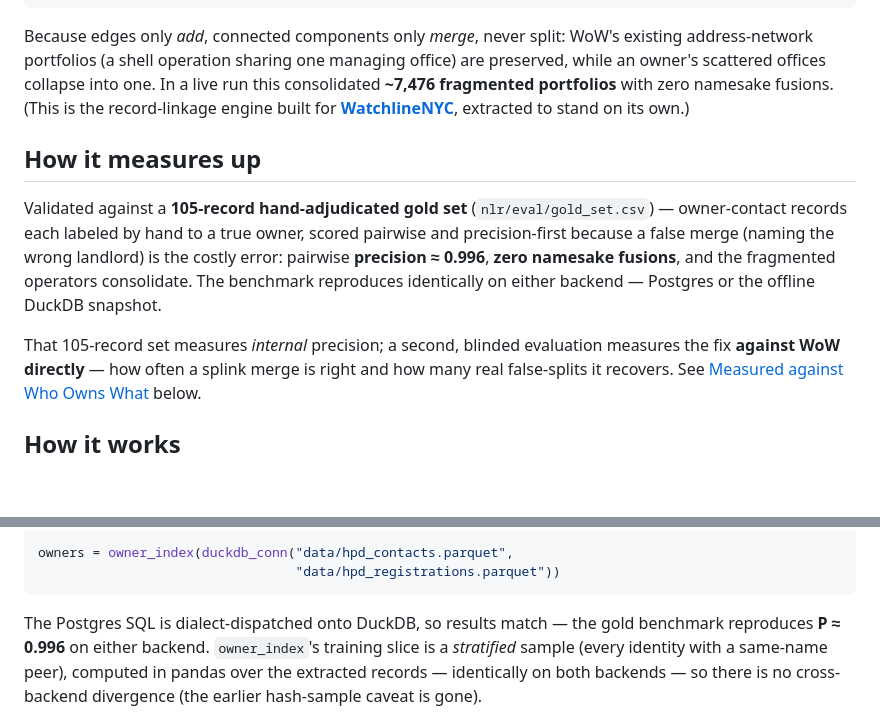
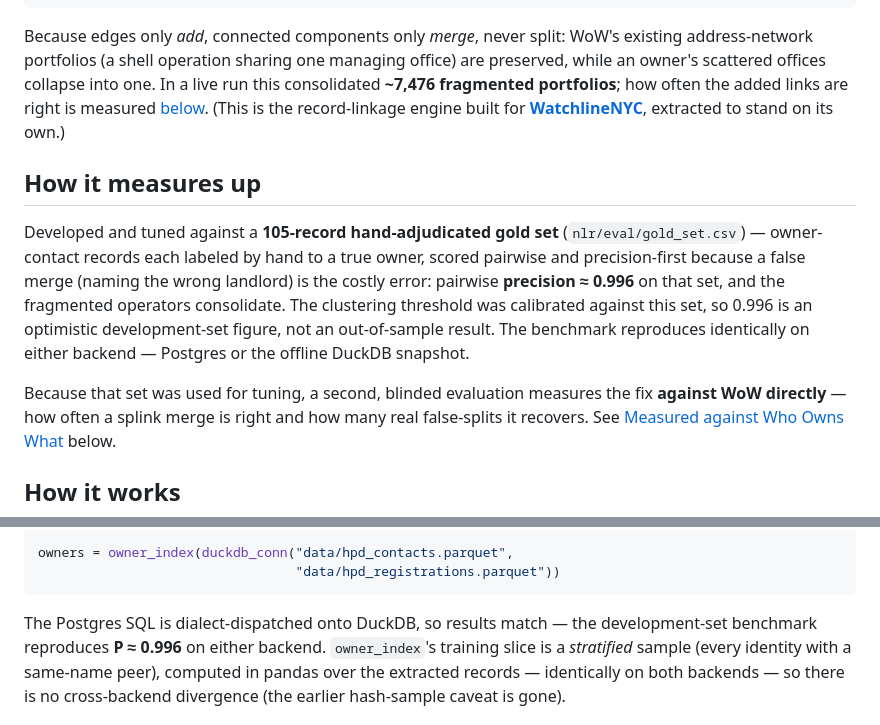
Before and after one commit to bobflagg/nyc-landlord-resolution, a Markdown page: README.md, 2 parts joined by grey strips. GitHub-like rendering; blank space fills up the shorter version.

Commit message:
docs: qualify the 0.996 development-set figure in the README
Say the 105-record gold set was used for development and threshold calibration, so 0.996 is an
optimistic development-set figure rather than an out-of-sample result; drop "zero namesake fusions"
(unsupported: that check counted different-surname clusters, and the blind sample found exact-name
pairs that were different owners); label the reproducibility statement as the development-set
benchmark. Mirrors the landing-page fix.

Co-Authored-By: Claude Sonnet 5.5 <noreply@anthropic.com>

````diff
--- a/README.md
+++ b/README.md
@@ -75,18 +75,21 @@ for owner, nodes in group_nodes_by_owner(graph, owners).items():
 Because edges only *add*, connected components only *merge*, never split: WoW's existing
 address-network portfolios (a shell operation sharing one managing office) are preserved, while
 an owner's scattered offices collapse into one. In a live run this consolidated **~7,476
-fragmented portfolios** with zero namesake fusions. (This is the record-linkage engine built
+fragmented portfolios**; how often the added links are right is measured
+[below](#measured-against-who-owns-what). (This is the record-linkage engine built
 for **[WatchlineNYC](https://github.com/bobflagg/WatchlineNYC)**, extracted to stand on its own.)
 
 ## How it measures up
 
-Validated against a **105-record hand-adjudicated gold set** (`nlr/eval/gold_set.csv`) —
+Developed and tuned against a **105-record hand-adjudicated gold set** (`nlr/eval/gold_set.csv`) —
 owner-contact records each labeled by hand to a true owner, scored pairwise and precision-first
 because a false merge (naming the wrong landlord) is the costly error: pairwise
-**precision ≈ 0.996**, **zero namesake fusions**, and the fragmented operators consolidate. The
-benchmark reproduces identically on either backend — Postgres or the offline DuckDB snapshot.
+**precision ≈ 0.996** on that set, and the fragmented operators consolidate. The clustering
+threshold was calibrated against this set, so 0.996 is an optimistic development-set figure, not an
+out-of-sample result. The benchmark reproduces identically on either backend — Postgres or the
+offline DuckDB snapshot.
 
-That 105-record set measures *internal* precision; a second, blinded evaluation measures the
+Because that set was used for tuning, a second, blinded evaluation measures the
 fix **against WoW directly** — how often a splink merge is right and how many real false-splits
 it recovers. See [Measured against Who Owns What](#measured-against-who-owns-what) below.
 
@@ -144,7 +147,7 @@ owners = owner_index(duckdb_conn("data/hpd_contacts.parquet",
                                  "data/hpd_registrations.parquet"))
 ```
 
-The Postgres SQL is dialect-dispatched onto DuckDB, so results match — the gold benchmark
+The Postgres SQL is dialect-dispatched onto DuckDB, so results match — the development-set benchmark
 reproduces **P ≈ 0.996** on either backend. `owner_index`'s training slice is a *stratified*
 sample (every identity with a same-name peer), computed in pandas over the extracted records —
 identically on both backends — so there is no cross-backend divergence (the earlier
````
